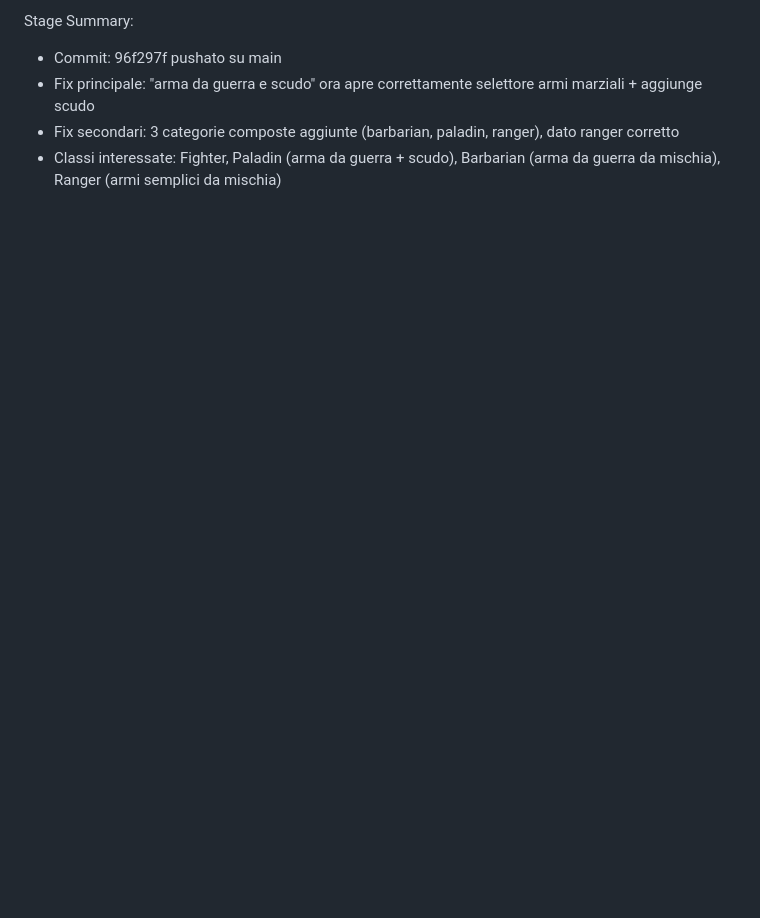
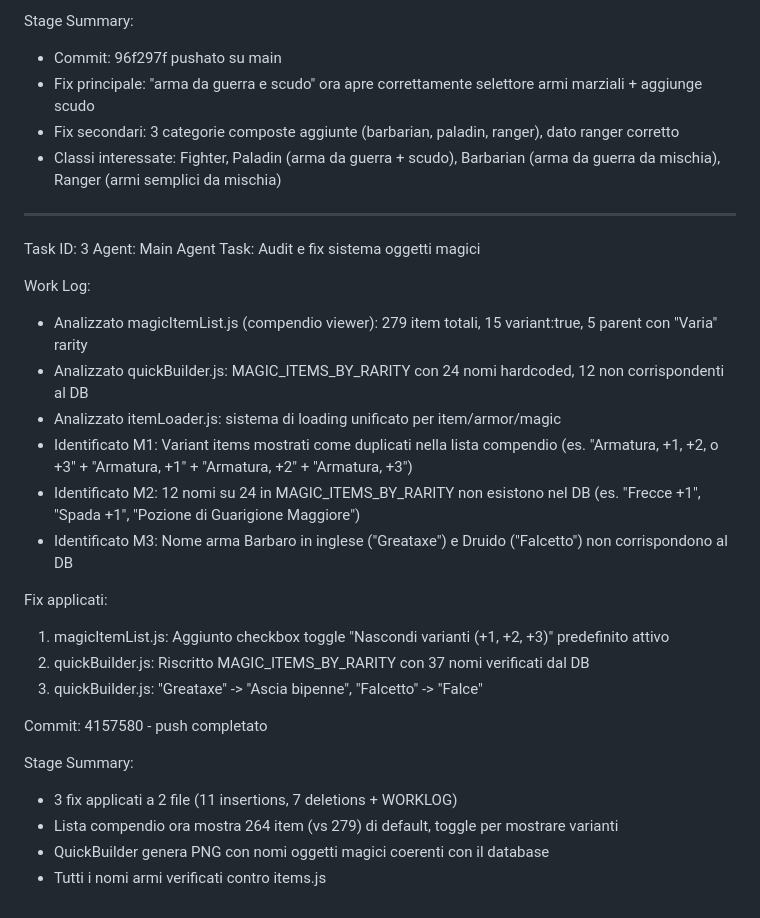
Before and after one commit to vastios/DM-Tool, a Markdown page: WORKLOG_PG.md, the part around the change. GitHub-like rendering; blank space fills up the shorter version.

Commit message:
Update worklog con Task 3 - magic items fixes

```diff
--- a/WORKLOG_PG.md
+++ b/WORKLOG_PG.md
@@ -48,3 +48,28 @@ Stage Summary:
 - Fix principale: "arma da guerra e scudo" ora apre correttamente selettore armi marziali + aggiunge scudo
 - Fix secondari: 3 categorie composte aggiunte (barbarian, paladin, ranger), dato ranger corretto
 - Classi interessate: Fighter, Paladin (arma da guerra + scudo), Barbarian (arma da guerra da mischia), Ranger (armi semplici da mischia)
+---
+Task ID: 3
+Agent: Main Agent
+Task: Audit e fix sistema oggetti magici
+
+Work Log:
+- Analizzato magicItemList.js (compendio viewer): 279 item totali, 15 variant:true, 5 parent con "Varia" rarity
+- Analizzato quickBuilder.js: MAGIC_ITEMS_BY_RARITY con 24 nomi hardcoded, 12 non corrispondenti al DB
+- Analizzato itemLoader.js: sistema di loading unificato per item/armor/magic
+- Identificato M1: Variant items mostrati come duplicati nella lista compendio (es. "Armatura, +1, +2, o +3" + "Armatura, +1" + "Armatura, +2" + "Armatura, +3")
+- Identificato M2: 12 nomi su 24 in MAGIC_ITEMS_BY_RARITY non esistono nel DB (es. "Frecce +1", "Spada +1", "Pozione di Guarigione Maggiore")
+- Identificato M3: Nome arma Barbaro in inglese ("Greataxe") e Druido ("Falcetto") non corrispondono al DB
+
+Fix applicati:
+1. magicItemList.js: Aggiunto checkbox toggle "Nascondi varianti (+1, +2, +3)" predefinito attivo
+2. quickBuilder.js: Riscritto MAGIC_ITEMS_BY_RARITY con 37 nomi verificati dal DB
+3. quickBuilder.js: "Greataxe" -> "Ascia bipenne", "Falcetto" -> "Falce"
+
+Commit: 4157580 - push completato
+
+Stage Summary:
+- 3 fix applicati a 2 file (11 insertions, 7 deletions + WORKLOG)
+- Lista compendio ora mostra 264 item (vs 279) di default, toggle per mostrare varianti
+- QuickBuilder genera PNG con nomi oggetti magici coerenti con il database
+- Tutti i nomi armi verificati contro items.js
```
